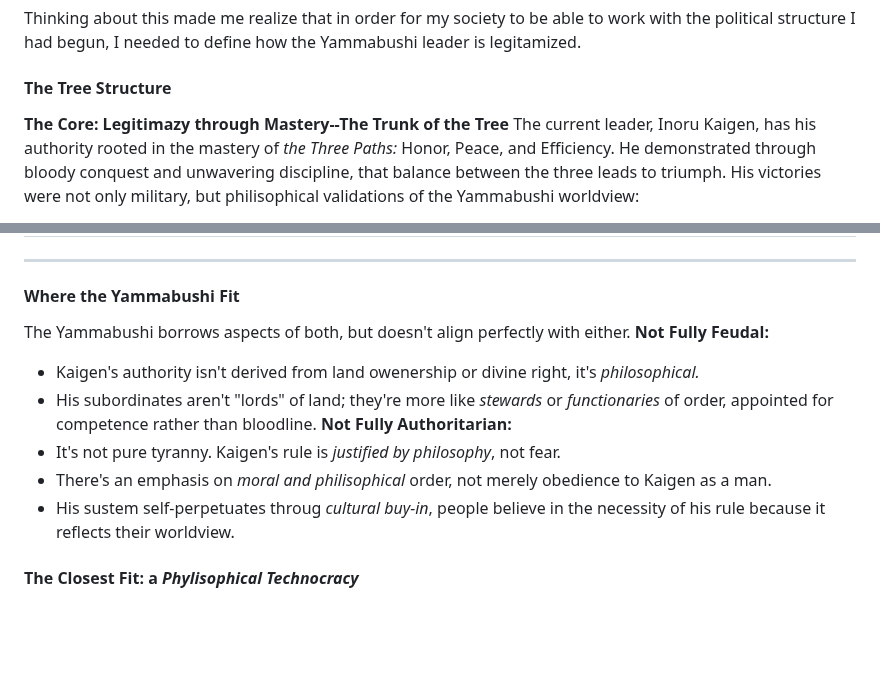
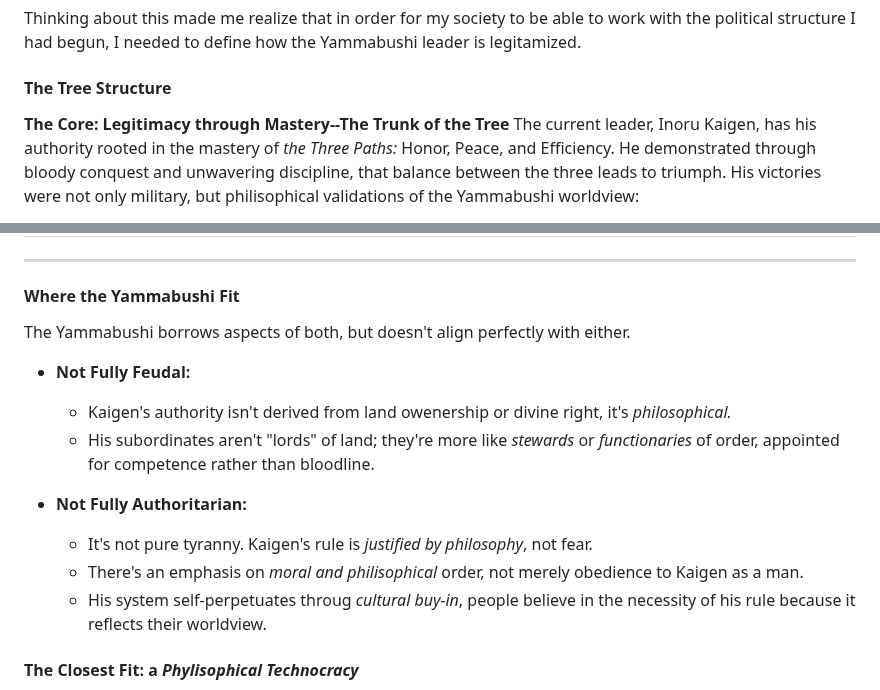
Before and after one commit to Sir-Lancaster/Yama-Juunin, a Markdown page: README.md, 2 parts joined by grey strips. GitHub-like rendering; blank space fills up the shorter version.

Commit message:
just fixed some spelling

```diff
--- a/README.md
+++ b/README.md
@@ -234,7 +234,7 @@ Authoritarianism also tends to embrace the informal and unregulated exercise of
 Thinking about this made me realize that in order for my society to be able to work with the political structure I had begun, I needed to define how the Yammabushi leader is legitamized.
 
 #### The Tree Structure
-**The Core: Legitimazy through Mastery--The Trunk of the Tree**
+**The Core: Legitimacy through Mastery--The Trunk of the Tree**
 The current leader, Inoru Kaigen, has his authority rooted in the mastery of *the Three Paths:* Honor, Peace, and Efficiency.
 He demonstrated through bloody conquest and unwavering discipline, that balance between the three leads to triumph. His victories were not only military, but philisophical validations of the Yammabushi worldview:
 > "He who harmonizes blade, heart, and mind forges peace from chaos."
@@ -293,13 +293,15 @@ The above was my original idea for Yamma Juunin. However, after creating the phi
 
 #### Where the Yammabushi Fit
 The Yammabushi borrows aspects of both, but doesn't align perfectly with either.
-**Not Fully Feudal:**
-- Kaigen's authority isn't derived from land owenership or divine right, it's *philosophical.*
-- His subordinates aren't "lords" of land; they're more like *stewards* or *functionaries* of order, appointed for competence rather than bloodline.
-**Not Fully Authoritarian:**
-- It's not pure tyranny. Kaigen's rule is *justified by philosophy*, not fear.
-- There's an emphasis on *moral and philisophical* order, not merely obedience to Kaigen as a man.
-- His sustem self-perpetuates throug *cultural buy-in*, people believe in the necessity of his rule because it reflects their worldview.
+- **Not Fully Feudal:**
+  - Kaigen's authority isn't derived from land owenership or divine right, it's *philosophical.*
+  - His subordinates aren't "lords" of land; they're more like *stewards* or *functionaries* of order, appointed for competence rather than bloodline.
+
+
+- **Not Fully Authoritarian:**
+  - It's not pure tyranny. Kaigen's rule is *justified by philosophy*, not fear.
+  - There's an emphasis on *moral and philisophical* order, not merely obedience to Kaigen as a man.
+  - His system self-perpetuates throug *cultural buy-in*, people believe in the necessity of his rule because it reflects their worldview.
 
 #### The Closest Fit: a *Phylisophical Technocracy*
 > **Phylisophical Technocracy:** a society ruled by those who have mastered its central phylosophy and demonstrated superior efficiency, wisdom, or discipline in applying it.
```
